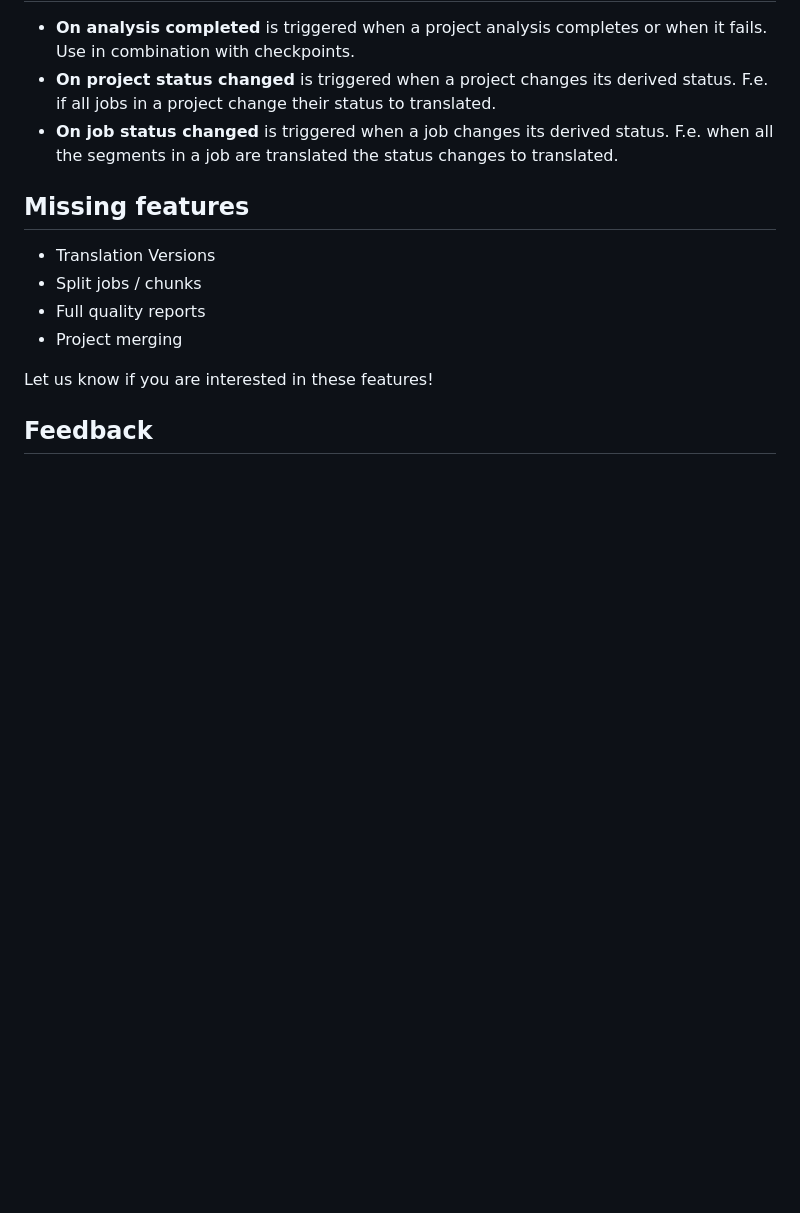
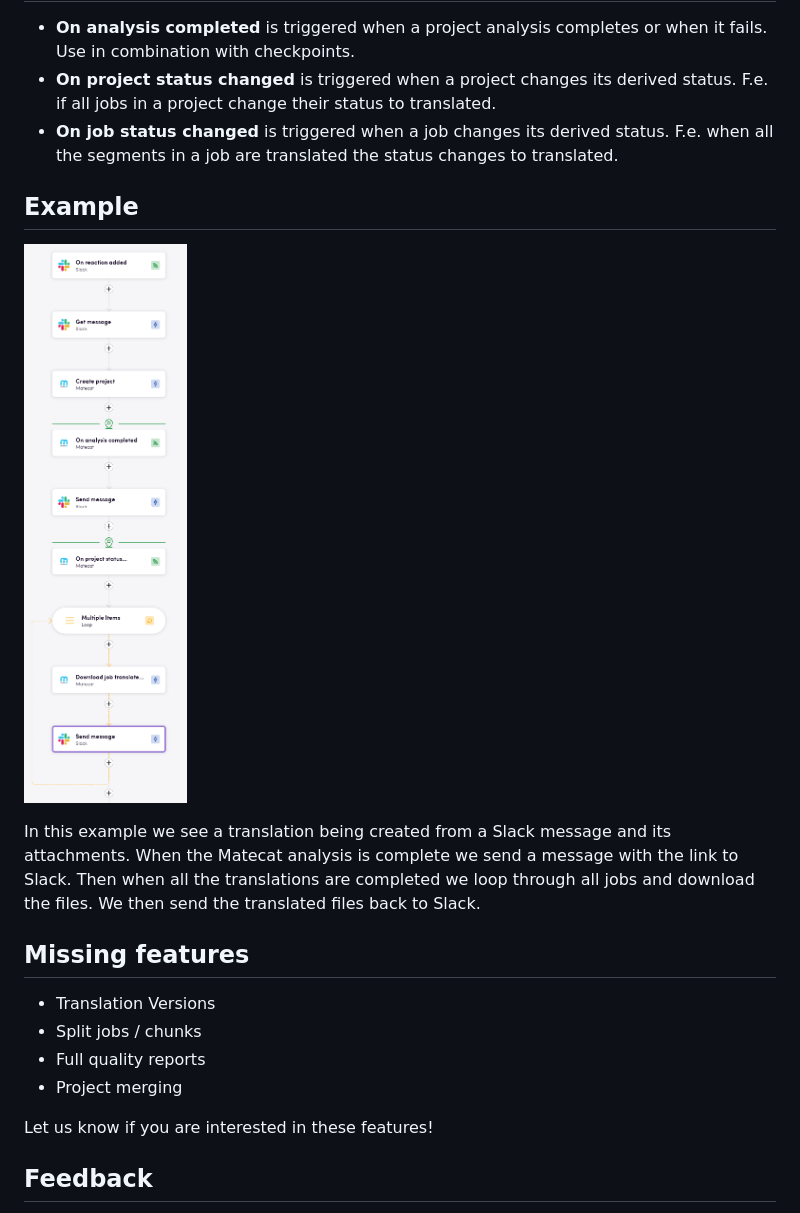
Before and after one commit to bb-io/Matecat, a Markdown page: README.md, the part around the change. GitHub-like rendering; pictures changed too: image/README/1729768345607.png (added); blank space fills up the shorter version.

Commit message:
Added example to readme

```diff
--- a/README.md
+++ b/README.md
@@ -65,6 +65,12 @@ See the [Matecat API documentation](https://www.matecat.com/api/docs#/) for a de
 - **On project status changed** is triggered when a project changes its derived status. F.e. if all jobs in a project change their status to translated.
 - **On job status changed** is triggered when a job changes its derived status. F.e. when all the segments in a job are translated the status changes to translated.
 
+## Example
+
+![1729768345607](image/README/1729768345607.png)
+
+In this example we see a translation being created from a Slack message and its attachments. When the Matecat analysis is complete we send a message with the link to Slack. Then when all the translations are completed we loop through all jobs and download the files. We then send the translated files back to Slack.
+
 ## Missing features
 
 - Translation Versions
```
